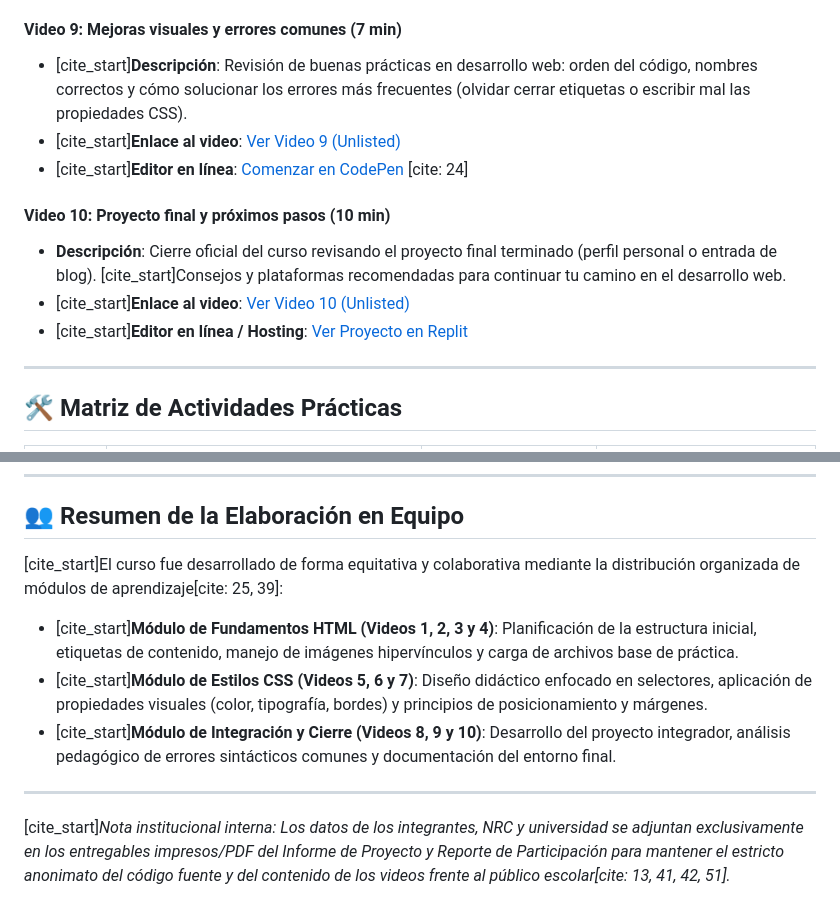
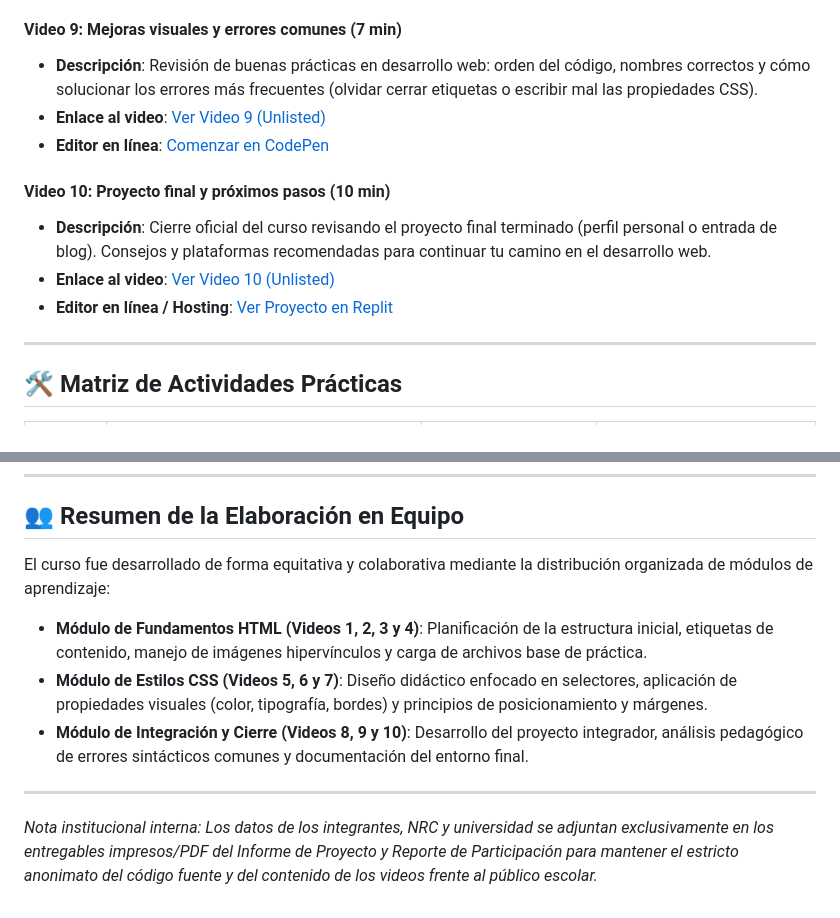
Before and after one commit to upc-pre-202610-1asi0730-12053-syncedh/webdev-course-syncedhealth, a Markdown page: README.md, 2 parts joined by grey strips. Rendered like a GitHub page.

```diff
--- a/README.md
+++ b/README.md
@@ -58,13 +58,13 @@
 
 #### Video 9: Mejoras visuales y errores comunes (7 min)
-* [cite_start]**Descripción**: Revisión de buenas prácticas en desarrollo web: orden del código, nombres correctos y cómo solucionar los errores más frecuentes (olvidar cerrar etiquetas o escribir mal las propiedades CSS).
-* [cite_start]**Enlace al video**: [Ver Video 9 (Unlisted)](https://www.youtube.com/watch?v=ejemplo-video9)
-* [cite_start]**Editor en línea**: [Comenzar en CodePen](https://codepen.io/pen/) [cite: 24]
+* **Descripción**: Revisión de buenas prácticas en desarrollo web: orden del código, nombres correctos y cómo solucionar los errores más frecuentes (olvidar cerrar etiquetas o escribir mal las propiedades CSS).
+* **Enlace al video**: [Ver Video 9 (Unlisted)](https://www.youtube.com/watch?v=ejemplo-video9)
+* **Editor en línea**: [Comenzar en CodePen](https://codepen.io/pen/)
 
 #### Video 10: Proyecto final y próximos pasos (10 min)
-* **Descripción**: Cierre oficial del curso revisando el proyecto final terminado (perfil personal o entrada de blog). [cite_start]Consejos y plataformas recomendadas para continuar tu camino en el desarrollo web.
-* [cite_start]**Enlace al video**: [Ver Video 10 (Unlisted)](https://www.youtube.com/watch?v=ejemplo-video10)
-* [cite_start]**Editor en línea / Hosting**: [Ver Proyecto en Replit](https://replit.com/)
+* **Descripción**: Cierre oficial del curso revisando el proyecto final terminado (perfil personal o entrada de blog). Consejos y plataformas recomendadas para continuar tu camino en el desarrollo web.
+* **Enlace al video**: [Ver Video 10 (Unlisted)](https://www.youtube.com/watch?v=ejemplo-video10)
+* **Editor en línea / Hosting**: [Ver Proyecto en Replit](https://replit.com/)
 
 ---
 
@@ -86,11 +86,11 @@
 ---
 
 ## 👥 Resumen de la Elaboración en Equipo
-[cite_start]El curso fue desarrollado de forma equitativa y colaborativa mediante la distribución organizada de módulos de aprendizaje[cite: 25, 39]:
+El curso fue desarrollado de forma equitativa y colaborativa mediante la distribución organizada de módulos de aprendizaje:
 
-* [cite_start]**Módulo de Fundamentos HTML (Videos 1, 2, 3 y 4)**: Planificación de la estructura inicial, etiquetas de contenido, manejo de imágenes hipervínculos y carga de archivos base de práctica.
-* [cite_start]**Módulo de Estilos CSS (Videos 5, 6 y 7)**: Diseño didáctico enfocado en selectores, aplicación de propiedades visuales (color, tipografía, bordes) y principios de posicionamiento y márgenes.
-* [cite_start]**Módulo de Integración y Cierre (Videos 8, 9 y 10)**: Desarrollo del proyecto integrador, análisis pedagógico de errores sintácticos comunes y documentación del entorno final.
+* **Módulo de Fundamentos HTML (Videos 1, 2, 3 y 4)**: Planificación de la estructura inicial, etiquetas de contenido, manejo de imágenes hipervínculos y carga de archivos base de práctica.
+* **Módulo de Estilos CSS (Videos 5, 6 y 7)**: Diseño didáctico enfocado en selectores, aplicación de propiedades visuales (color, tipografía, bordes) y principios de posicionamiento y márgenes.
+* **Módulo de Integración y Cierre (Videos 8, 9 y 10)**: Desarrollo del proyecto integrador, análisis pedagógico de errores sintácticos comunes y documentación del entorno final.
 
 ---
-[cite_start]*Nota institucional interna: Los datos de los integrantes, NRC y universidad se adjuntan exclusivamente en los entregables impresos/PDF del Informe de Proyecto y Reporte de Participación para mantener el estricto anonimato del código fuente y del contenido de los videos frente al público escolar[cite: 13, 41, 42, 51].*
+*Nota institucional interna: Los datos de los integrantes, NRC y universidad se adjuntan exclusivamente en los entregables impresos/PDF del Informe de Proyecto y Reporte de Participación para mantener el estricto anonimato del código fuente y del contenido de los videos frente al público escolar.*
```
Also changed, not shown: other parts of README.md (+30 -30 lines).
